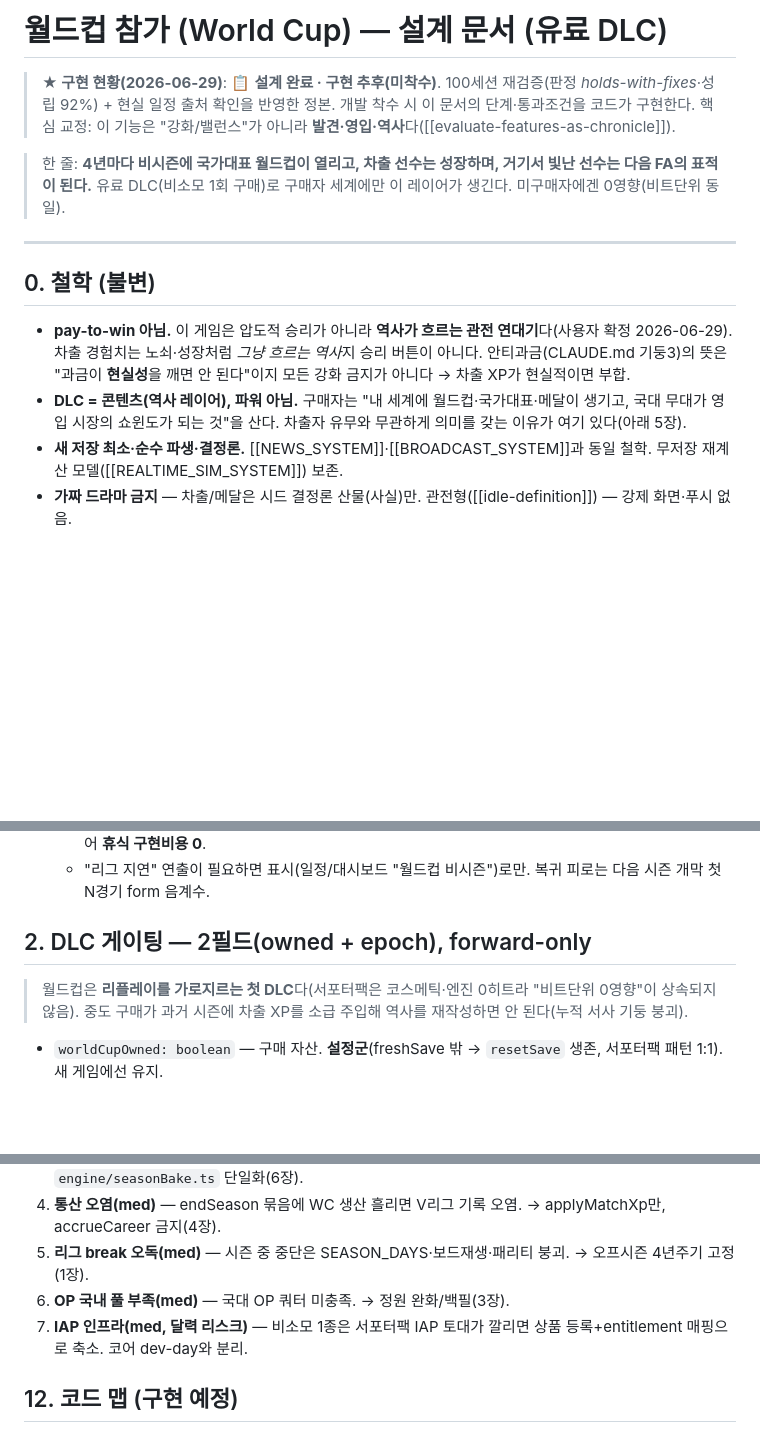
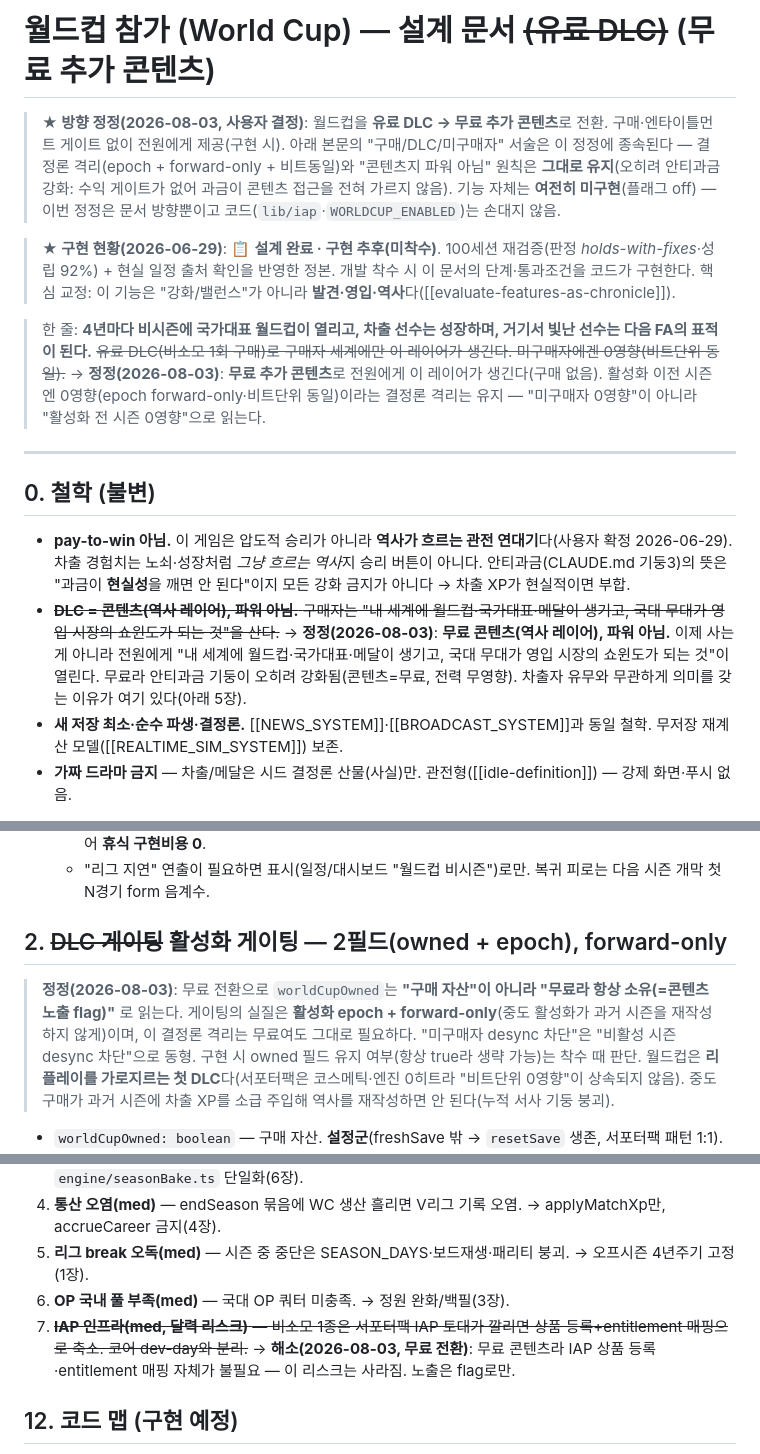
Before and after one commit to sonwheesung/volleyball, a Markdown page: docs/WORLDCUP_SYSTEM.md, 3 parts joined by grey strips. Drawn GitHub-style; blank space fills up the shorter version.

```diff
--- a/docs/WORLDCUP_SYSTEM.md
+++ b/docs/WORLDCUP_SYSTEM.md
@@ -1,11 +1,17 @@
-# 월드컵 참가 (World Cup) — 설계 문서 (유료 DLC)
+# 월드컵 참가 (World Cup) — 설계 문서 ~~(유료 DLC)~~ (무료 추가 콘텐츠)
+
+> **★ 방향 정정(2026-08-03, 사용자 결정)**: 월드컵을 **유료 DLC → 무료 추가 콘텐츠**로 전환.
+> 구매·엔타이틀먼트 게이트 없이 전원에게 제공(구현 시). 아래 본문의 "구매/DLC/미구매자" 서술은 이 정정에 종속된다 —
+> 결정론 격리(epoch + forward-only + 비트동일)와 "콘텐츠지 파워 아님" 원칙은 **그대로 유지**(오히려 안티과금 강화: 수익 게이트가 없어 과금이 콘텐츠 접근을 전혀 가르지 않음).
+> 기능 자체는 **여전히 미구현**(플래그 off) — 이번 정정은 문서 방향뿐이고 코드(`lib/iap`·`WORLDCUP_ENABLED`)는 손대지 않음.
 
 > **★ 구현 현황(2026-06-29)**: 📋 **설계 완료 · 구현 추후(미착수)**. 100세션 재검증(판정 *holds-with-fixes*·성립 92%) +
 > 현실 일정 출처 확인을 반영한 정본. 개발 착수 시 이 문서의 단계·통과조건을 코드가 구현한다.
 > 핵심 교정: 이 기능은 "강화/밸런스"가 아니라 **발견·영입·역사**다([[evaluate-features-as-chronicle]]).
 
 > 한 줄: **4년마다 비시즌에 국가대표 월드컵이 열리고, 차출 선수는 성장하며, 거기서 빛난 선수는 다음 FA의 표적이 된다.**
-> 유료 DLC(비소모 1회 구매)로 구매자 세계에만 이 레이어가 생긴다. 미구매자에겐 0영향(비트단위 동일).
+> ~~유료 DLC(비소모 1회 구매)로 구매자 세계에만 이 레이어가 생긴다. 미구매자에겐 0영향(비트단위 동일).~~
+> → **정정(2026-08-03)**: **무료 추가 콘텐츠**로 전원에게 이 레이어가 생긴다(구매 없음). 활성화 이전 시즌엔 0영향(epoch forward-only·비트단위 동일)이라는 결정론 격리는 유지 — "미구매자 0영향"이 아니라 "활성화 전 시즌 0영향"으로 읽는다.
 
 ---
 
@@ -13,8 +19,9 @@
 - **pay-to-win 아님.** 이 게임은 압도적 승리가 아니라 **역사가 흐르는 관전 연대기**다(사용자 확정 2026-06-29).
   차출 경험치는 노쇠·성장처럼 *그냥 흐르는 역사*지 승리 버튼이 아니다. 안티과금(CLAUDE.md 기둥3)의 뜻은
   "과금이 **현실성**을 깨면 안 된다"이지 모든 강화 금지가 아니다 → 차출 XP가 현실적이면 부합.
-- **DLC = 콘텐츠(역사 레이어), 파워 아님.** 구매자는 "내 세계에 월드컵·국가대표·메달이 생기고, 국대 무대가 영입 시장의
-  쇼윈도가 되는 것"을 산다. 차출자 유무와 무관하게 의미를 갖는 이유가 여기 있다(아래 5장).
+- ~~**DLC = 콘텐츠(역사 레이어), 파워 아님.** 구매자는 "내 세계에 월드컵·국가대표·메달이 생기고, 국대 무대가 영입 시장의
+  쇼윈도가 되는 것"을 산다.~~ → **정정(2026-08-03)**: **무료 콘텐츠(역사 레이어), 파워 아님.** 이제 사는 게 아니라 전원에게 "내 세계에 월드컵·국가대표·메달이 생기고,
+  국대 무대가 영입 시장의 쇼윈도가 되는 것"이 열린다. 무료라 안티과금 기둥이 오히려 강화됨(콘텐츠=무료, 전력 무영향). 차출자 유무와 무관하게 의미를 갖는 이유가 여기 있다(아래 5장).
 - **새 저장 최소·순수 파생·결정론.** [[NEWS_SYSTEM]]·[[BROADCAST_SYSTEM]]과 동일 철학. 무저장 재계산 모델([[REALTIME_SIM_SYSTEM]]) 보존.
 - **가짜 드라마 금지** — 차출/메달은 시드 결정론 산물(사실)만. 관전형([[idle-definition]]) — 강제 화면·푸시 없음.
 
@@ -34,7 +41,11 @@
     시즌길이 비대칭을 깨고 `_dv_seasondays` FAIL을 부른다. 오프시즌은 픽스처가 없어 **휴식 구현비용 0**.
   - "리그 지연" 연출이 필요하면 표시(일정/대시보드 "월드컵 비시즌")로만. 복귀 피로는 다음 시즌 개막 첫 N경기 form 음계수.
 
-## 2. DLC 게이팅 — 2필드(owned + epoch), forward-only
+## 2. ~~DLC 게이팅~~ 활성화 게이팅 — 2필드(owned + epoch), forward-only
+
+> **정정(2026-08-03)**: 무료 전환으로 `worldCupOwned`는 **"구매 자산"이 아니라 "무료라 항상 소유(=콘텐츠 노출 flag)"** 로 읽는다.
+> 게이팅의 실질은 **활성화 epoch + forward-only**(중도 활성화가 과거 시즌을 재작성하지 않게)이며, 이 결정론 격리는 무료여도 그대로 필요하다.
+> "미구매자 desync 차단"은 "비활성 시즌 desync 차단"으로 동형. 구현 시 owned 필드 유지 여부(항상 true라 생략 가능)는 착수 때 판단.
 > 월드컵은 **리플레이를 가로지르는 첫 DLC**다(서포터팩은 코스메틱·엔진 0히트라 "비트단위 0영향"이 상속되지 않음).
 > 중도 구매가 과거 시즌에 차출 XP를 소급 주입해 역사를 재작성하면 안 된다(누적 서사 기둥 붕괴).
 
@@ -125,7 +136,7 @@
 4. **통산 오염(med)** — endSeason 묶음에 WC 생산 흘리면 V리그 기록 오염. → applyMatchXp만, accrueCareer 금지(4장).
 5. **리그 break 오독(med)** — 시즌 중 중단은 SEASON_DAYS·보드재생·패리티 붕괴. → 오프시즌 4년주기 고정(1장).
 6. **OP 국내 풀 부족(med)** — 국대 OP 쿼터 미충족. → 정원 완화/백필(3장).
-7. **IAP 인프라(med, 달력 리스크)** — 비소모 1종은 서포터팩 IAP 토대가 깔리면 상품 등록+entitlement 매핑으로 축소. 코어 dev-day와 분리.
+7. ~~**IAP 인프라(med, 달력 리스크)** — 비소모 1종은 서포터팩 IAP 토대가 깔리면 상품 등록+entitlement 매핑으로 축소. 코어 dev-day와 분리.~~ → **해소(2026-08-03, 무료 전환)**: 무료 콘텐츠라 IAP 상품 등록·entitlement 매핑 자체가 불필요 — 이 리스크는 사라짐. 노출은 flag로만.
 
 ## 12. 코드 맵 (구현 예정)
 - `engine/nationalTeam.ts`(신규) — 차출 선발(공용 selectTopN) + `applyCallupXp`(합성 ProdLine→applyMatchXp). 순수.
```
Also changed, not shown: other parts of docs/WORLDCUP_SYSTEM.md (+2 -0 lines), docs/MONETIZATION_SYSTEM.md (+18 -14 lines), docs/README.md (+2 -2 lines).
